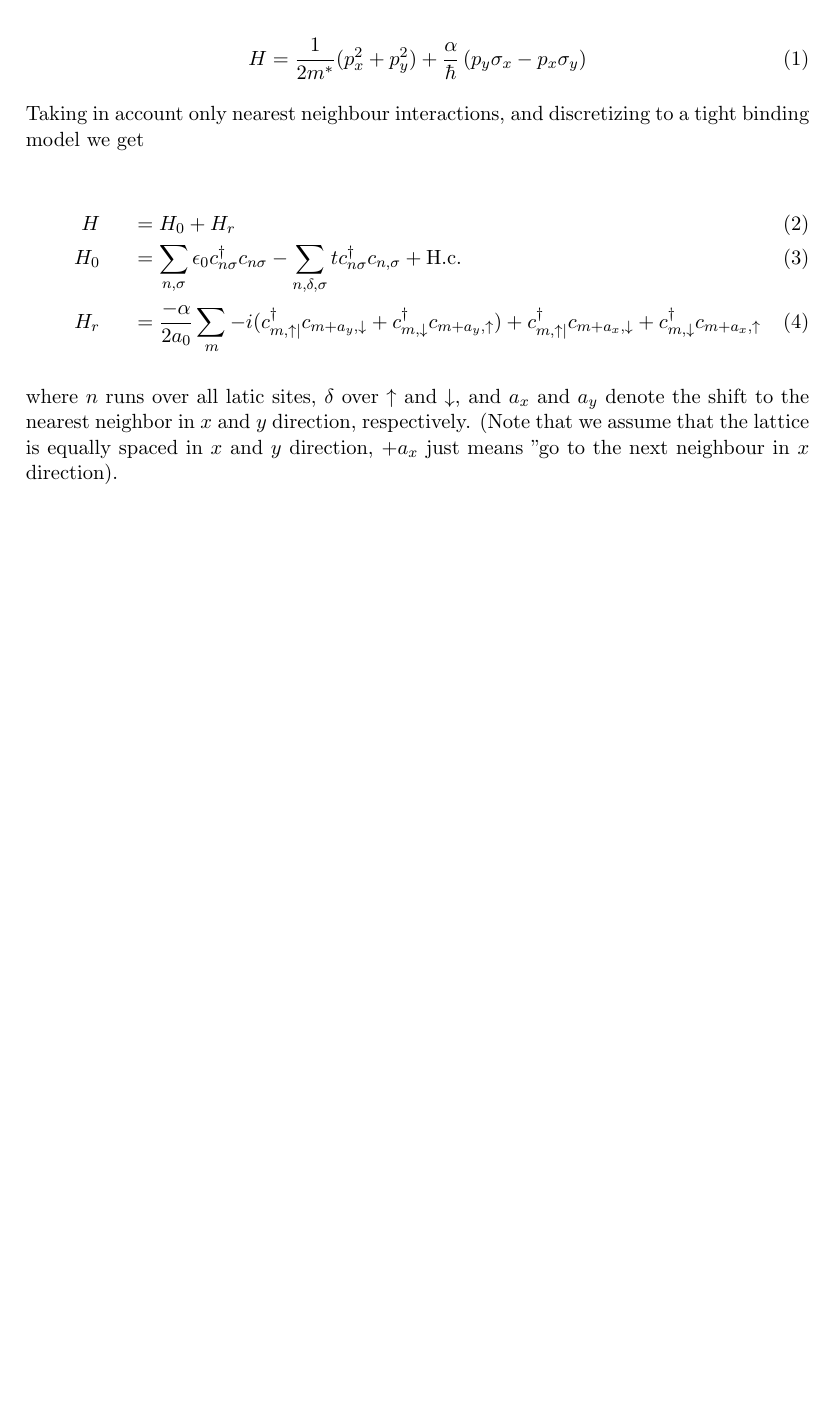
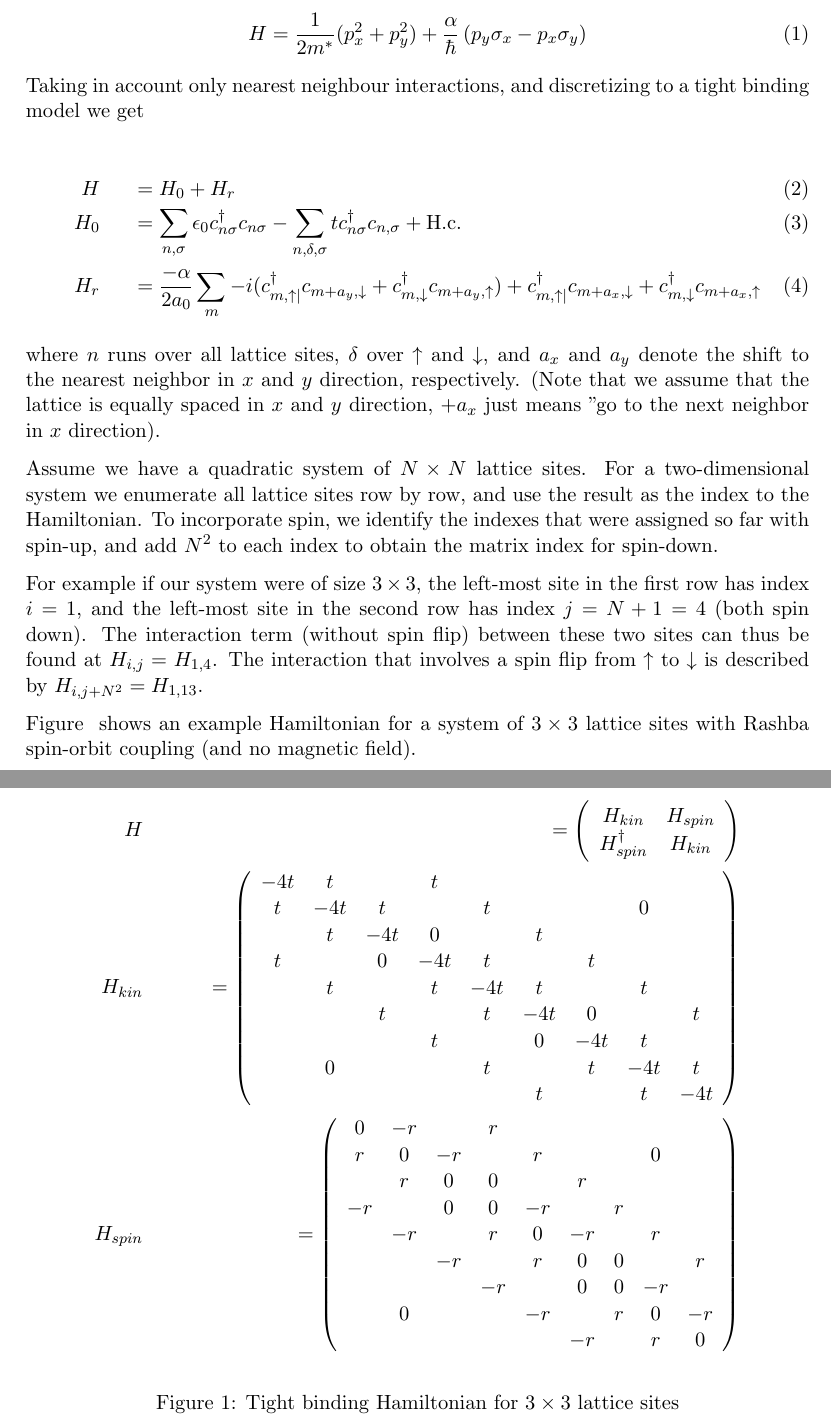
Before and after one commit to moritz/spinoptics, a LaTeX document (tex/hamiltonian.tex): part of the page before the commit and two parts of pages 1 and 2 of 2 after it, the two joined at a grey line, cut so that both start at the same text, the shorter picture padded with empty space. Compiled offline with pdfLaTeX.

Commit message:
[tex] more about our poor hamiltonian
git-svn-id: svn://localhost/spinoptics/trunk@48 ac43315b-3e54-499a-a480-b11484f4b207

```diff
--- a/tex/hamiltonian.tex
+++ b/tex/hamiltonian.tex
@@ -20,6 +20,10 @@
 \newcommand{\svec}[3]{\ensuremath{\inp{\hspace{-.8ex}\begin{array}{r}#1\\#2\\#3\end{array}\hspace{-.4ex}}}}
 \newcommand{\entspr}{\ensuremath{\,\,\hat{=}\,\,}}%
 \newcommand{\dx}[1][x]{\ensuremath{\textnormal d #1}}
+
+% For stupid thinkos:
+\newcommand{\cross}{\times}
+
 % Tabellen:
 \usepackage{array}
 \setlength{\extrarowheight}{.2mm}
@@ -73,12 +77,67 @@ tight binding model we get
             + c^\dagger_{m,\downarrow} c_{m+a_x,\uparrow}
 \end{eqnarray}
 
-where $n$ runs over all latic sites, $\delta$ over $\uparrow$ and
+where $n$ runs over all lattice sites, $\delta$ over $\uparrow$ and
 $\downarrow$, and $a_x$ and $a_y$ denote the shift to the nearest neighbor in
 $x$ and $y$ direction, respectively. (Note that we assume that the lattice is
 equally spaced in $x$ and $y$ direction, $+a_x$ just means "go to the next
-neighbour in $x$ direction).
+neighbor in $x$ direction).
+
+Assume we have a quadratic system of $N \times N$ lattice sites.
+For a two-dimensional system we enumerate all lattice sites row by row, and
+use the result as the index to the Hamiltonian. To incorporate spin, we
+identify the indexes that were assigned so far with spin-up, and add $N^2$ to
+each index to obtain the matrix index for spin-down.
+
+For example if our system were of size $3 \times 3$, the left-most site in the
+first row has index $i = 1$, and the left-most site in the second row has
+index $j = N + 1 = 4$ (both spin down). The interaction term (without spin
+flip) between these two sites can thus be found at $H_{i,j} = H_{1,4}$. The
+interaction that involves a spin flip from $\uparrow$ to $\downarrow$ is
+described by $H_{i, j+N^2} = H_{1, 13}$.
+
+\begin{figure}
+    \label{fig:hamiltonian}
+    \begin{align*}
+        H &&= \inp{
+           \begin{array}{cc}
+                H_{kin}  & H_{spin} \\
+                H_{spin}^\dagger & H_{kin} \\
+           \end{array}} \\
+           %
+        H_{kin} &&= \inp{
+            \begin{array}{ccccccccc}
+                -4t & t &  & t\\
+                t & -4t & t &  & t &  &  & 0\\
+                & t & -4t & 0 &  & t\\
+                t &  & 0 & -4t & t &  & t\\
+                & t &  & t & -4t & t &  & t\\
+                &  & t &  & t & -4t & 0 &  & t\\
+                &  &  & t &  & 0 & -4t & t\\
+                & 0 &  &  & t &  & t & -4t & t\\
+                &  &  &  &  & t &  & t & -4t\end{array}
+        } \\
+        %
+        H_{spin} &&= \inp{
+            \begin{array}{ccccccccc}
+                0 & -r &  & r\\
+                r & 0 & -r &  & r &  &  & 0\\
+                & r & 0 & 0 &  & r\\
+                -r &  & 0 & 0 & -r &  & r\\
+                & -r &  & r & 0 & -r &  & r\\
+                &  & -r &  & r & 0 & 0 &  & r\\
+                &  &  & -r &  & 0 & 0 & -r\\
+                & 0 &  &  & -r &  & r & 0 & -r\\
+                &  &  &  &  & -r &  & r & 0\end{array}
+        }
+    \end{align*}
+    \caption{Tight binding Hamiltonian for $ 3 \times 3 $ lattice sites}
+\end{figure}
+
+Figure \ref{fig:hamiltonian} shows an example Hamiltonian for a system of
+$3 \times 3$ lattice sites with Rashba spin-orbit coupling (and no magnetic
+field).
 
 \end{document}
 
-% vim: ts=4 sw=4 expandtab
+% vim: ts=4 sw=4 expandtab spell spelllang=en_us
```
